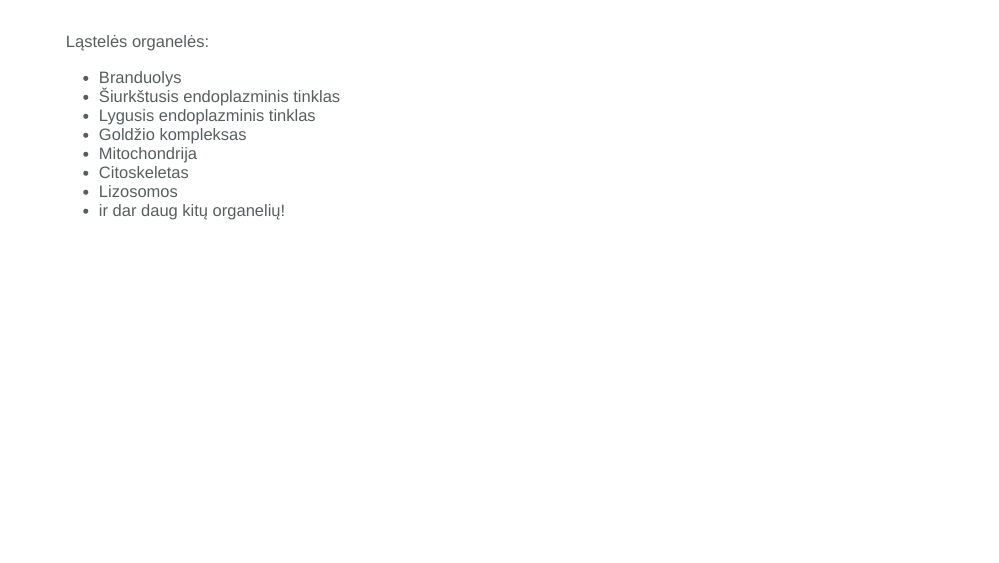
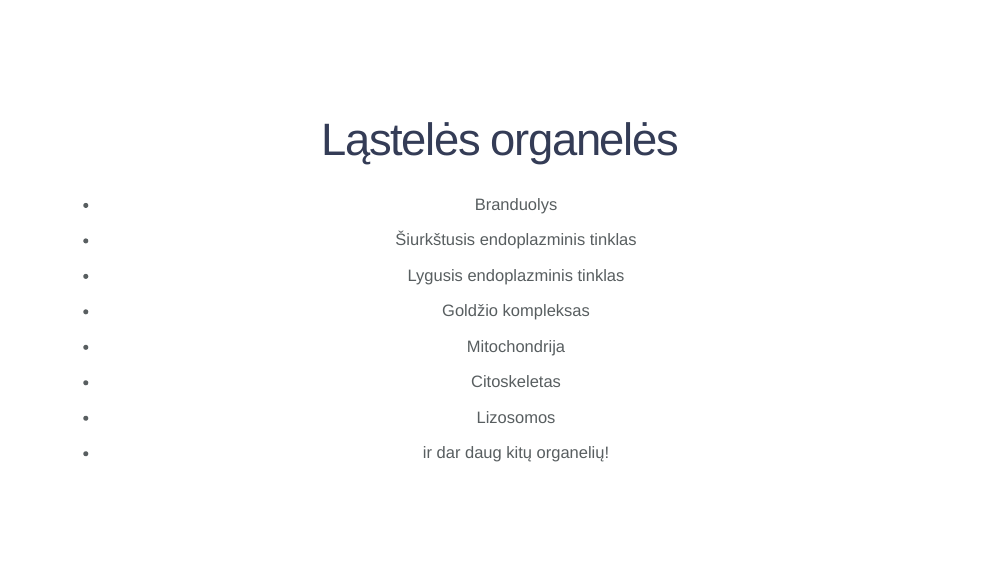
Before and after one commit to Alaburda/biology_slides, an R Markdown document (lastele/index.Rmd): page 2 of 3. The pictures show the slides in the output file lastele/index.html that the author committed with the source; the slides are laid out offline by our stand-in for remark.js, each with all of its steps uncovered, in fonts that may differ from those the slides ask for, and without slide numbers, shadows or browser add-ons; a font, style sheet, LaTeX package, included part or bibliography that could not be used is replaced or left out.

Commit message:
Initial commit

```diff
--- a/lastele/index.Rmd
+++ b/lastele/index.Rmd
@@ -46,16 +46,31 @@ background-size: contain
 ]
 
 ---
+class: center, middle
 
-Ląstelės organelės:
+# Ląstelės organelės
 
 * Branduolys
+
+--
 * Šiurkštusis endoplazminis tinklas
+
+--
 * Lygusis endoplazminis tinklas
+
+--
 * Goldžio kompleksas
+
+--
 * Mitochondrija
+
+--
 * Citoskeletas
+
+--
 * Lizosomos
+
+--
 * ir dar daug kitų organelių!
 
 ---
```
Also changed, not shown: lastele/index.html.
